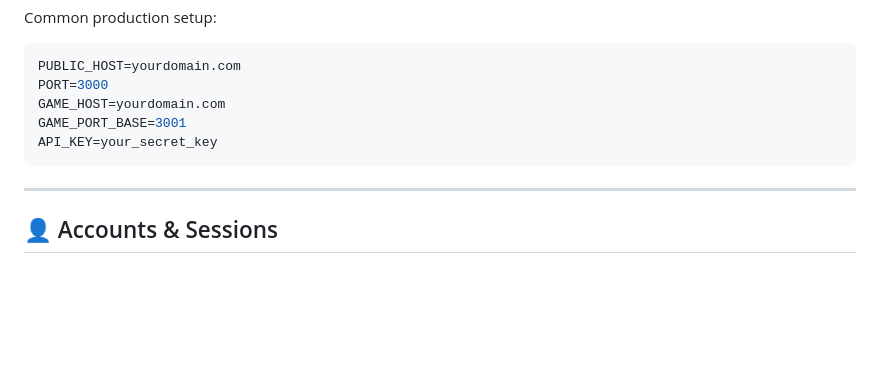
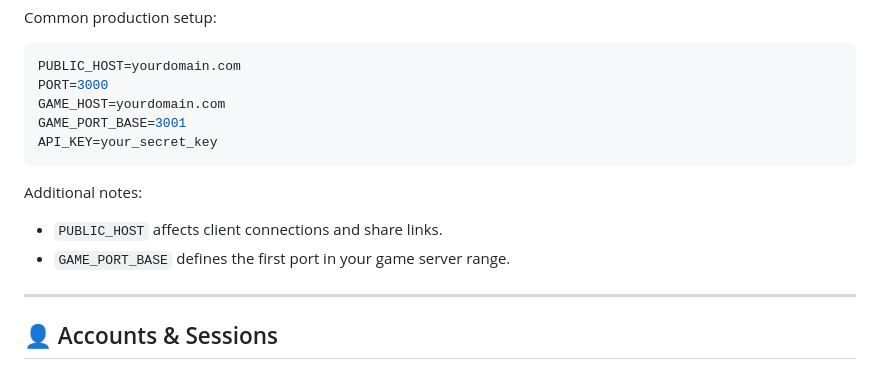
Before and after one commit to Greninja9257/Arras-Community-Edition, a Markdown page: README.md, the part around one of its changes. GitHub-like rendering; blank space fills up the shorter version.

````diff
--- a/README.md
+++ b/README.md
@@ -197,6 +232,11 @@ GAME_PORT_BASE=3001
 API_KEY=your_secret_key
 ```
 
+Additional notes:
+
+- `PUBLIC_HOST` affects client connections and share links.
+- `GAME_PORT_BASE` defines the first port in your game server range.
+
 ---
 
 ## 👤 Accounts & Sessions
````
Also changed, not shown: other parts of README.md (+44 -1 lines).
